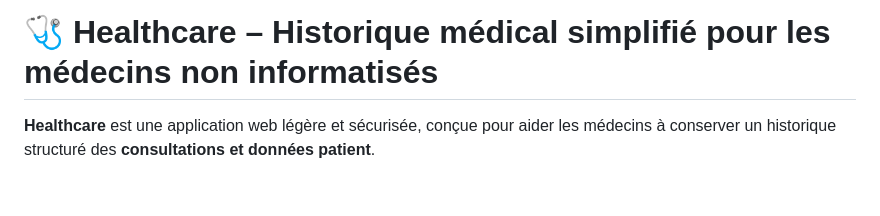
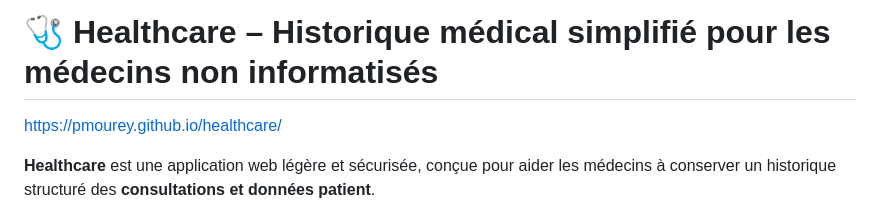
Before and after one commit to pmourey/healthcare, a Markdown page: README.md, the part around the change. GitHub-like rendering; blank space fills up the shorter version.

Commit message:
ajout page github référencée sur Google Search Console

```diff
--- a/README.md
+++ b/README.md
@@ -1,4 +1,6 @@
 # 🩺 Healthcare – Historique médical simplifié pour les médecins non informatisés
+
+https://pmourey.github.io/healthcare/
 
 **Healthcare** est une application web légère et sécurisée, conçue pour aider les médecins à conserver un historique structuré des **consultations et données patient**.
 
```
